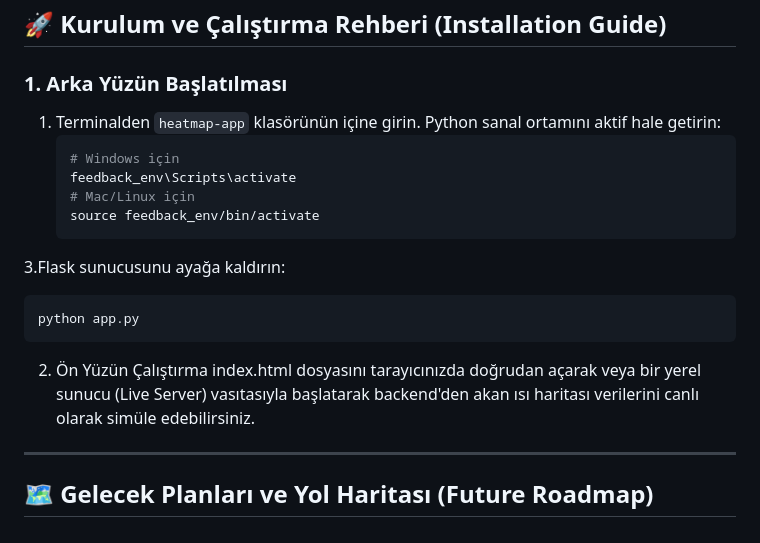
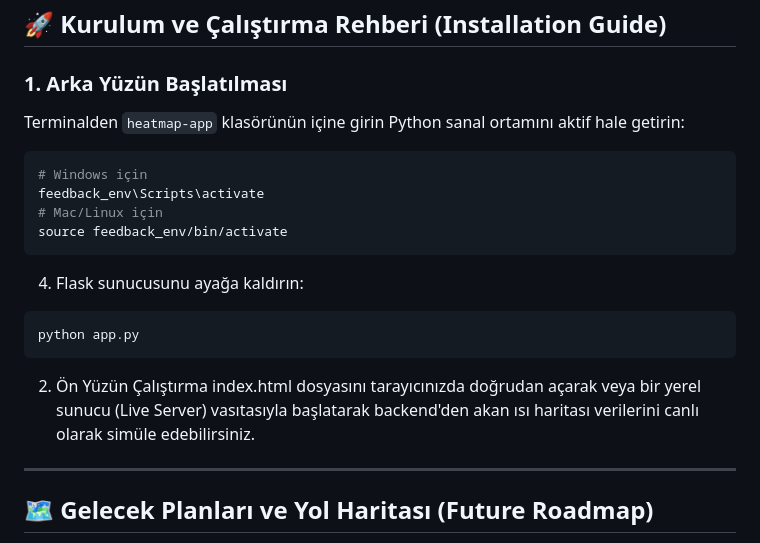
Before and after one commit to mustafaColak0/SPARKGEN-KARIYER-YOLCULUGUM, a Markdown page: heatmap-app/readme.md, the part around the change. Drawn GitHub-style.

````diff
--- a/heatmap-app/readme.md
+++ b/heatmap-app/readme.md
@@ -36,7 +36,8 @@ Kullanıcı etkileşimleri veya harita koordinatları üzerinden gelen yoğunluk
 ## 🚀 Kurulum ve Çalıştırma Rehberi (Installation Guide)
 
 ### 1. Arka Yüzün Başlatılması
-1. Terminalden `heatmap-app` klasörünün içine girin.
+
+ Terminalden `heatmap-app` klasörünün içine girin
  Python sanal ortamını aktif hale getirin:
    ```bash
    # Windows için
@@ -44,14 +45,12 @@ Kullanıcı etkileşimleri veya harita koordinatları üzerinden gelen yoğunluk
    # Mac/Linux için
    source feedback_env/bin/activate
    ```
-3.Flask sunucusunu ayağa kaldırın:
-
+4. Flask sunucusunu ayağa kaldırın:
 ```bash
 python app.py
 ```
 2. Ön Yüzün Çalıştırma
 index.html dosyasını tarayıcınızda doğrudan açarak veya bir yerel sunucu (Live Server) vasıtasıyla başlatarak backend'den akan ısı haritası verilerini canlı olarak simüle edebilirsiniz.
-
 
 ---
 
````
